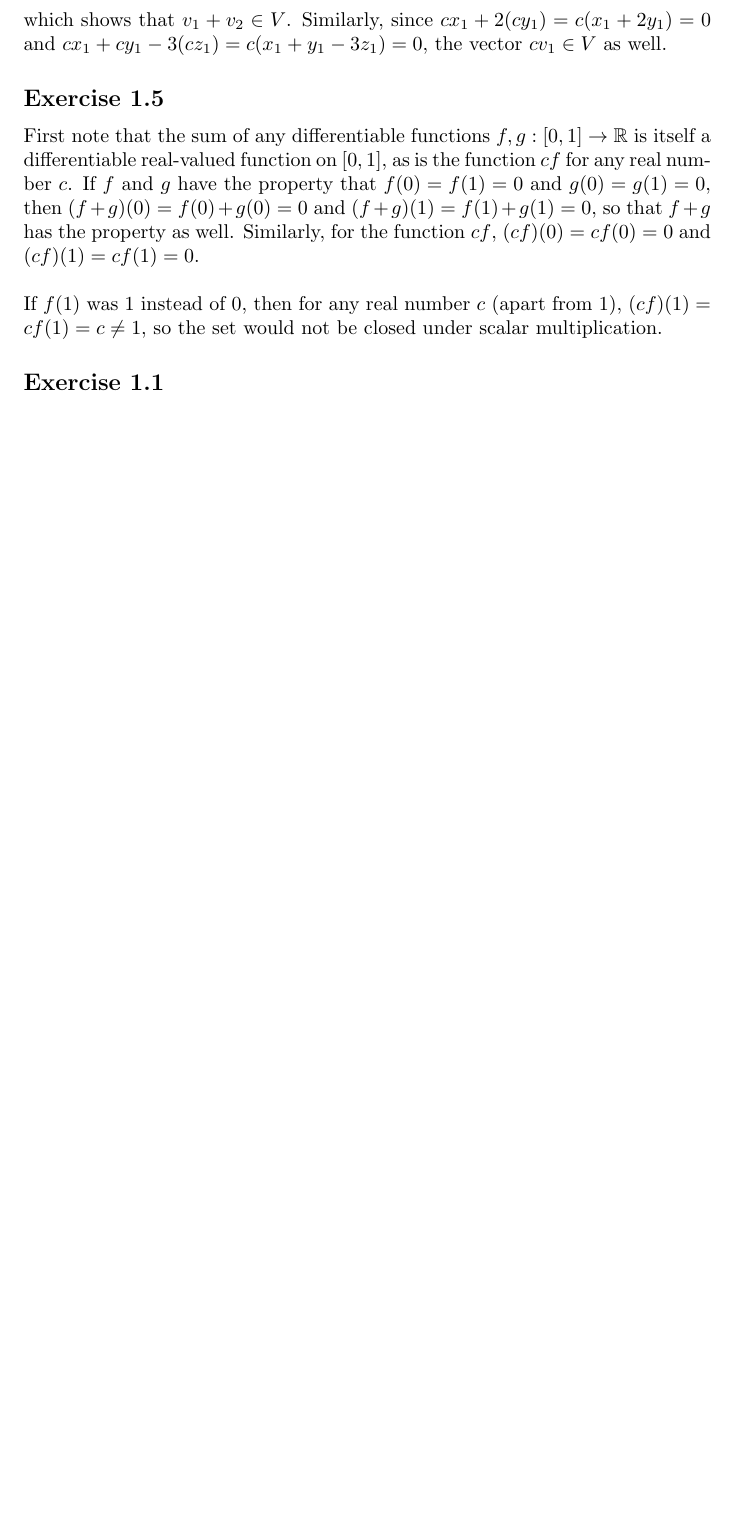
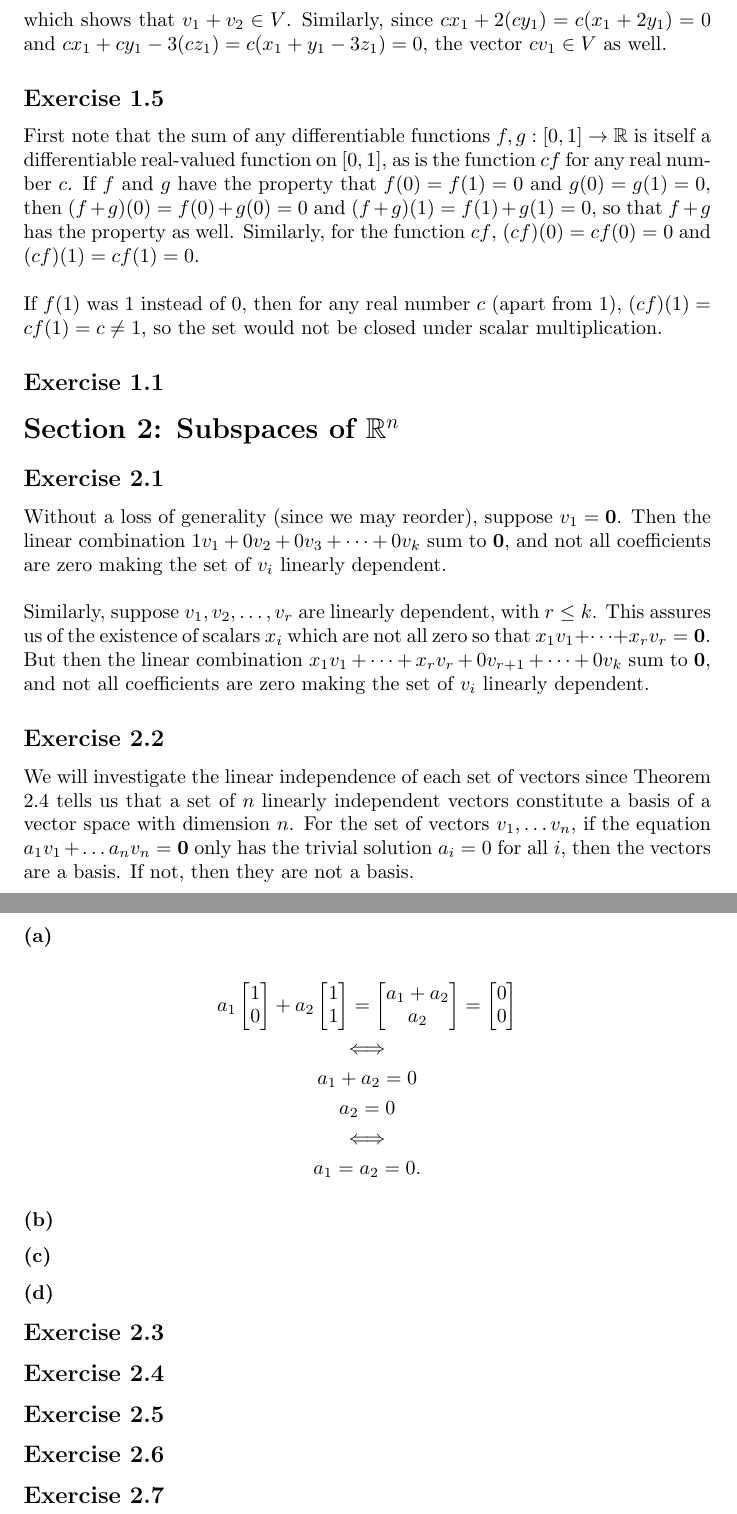
Before and after one commit to shikharmukherji/edwards_solutions, a LaTeX document (chapter1.tex): part of page 2 of 2 before the commit and two parts of pages 2 and 3 of 3 after it, the two joined at a grey line, cut so that both start at the same text, the shorter picture padded with empty space. Compiled offline with pdfLaTeX.

Commit message:
Added some problems from section 2

```diff
--- a/chapter1.tex
+++ b/chapter1.tex
@@ -51,4 +51,62 @@ If $f(1)$ was $1$ instead of $0$, then for any real number $c$ (apart from $1$),
 
 \subsection*{Exercise 1.1}
 
+\section*{Section 2: Subspaces of $\mathbb{R}^n$}
+
+\subsection*{Exercise 2.1}
+
+Without a loss of generality (since we may reorder), suppose $v_1 = \mathbf{0}$. Then the linear combination $1v_1 + 0v_2 + 0v_3 + \dots + 0v_k$ sum to $\mathbf{0}$, and not all coefficients are zero making the set of $v_i$ linearly dependent.\\
+
+Similarly, suppose $v_1, v_2, \dots, v_r$ are linearly dependent, with $r\leq k$. This assures us of the existence of scalars $x_i$ which are not all zero so that $x_1v_1 + \dots + x_rv_r = \mathbf{0}$. But then the linear combination $x_1v_1 + \dots + x_rv_r + 0v_{r+1} + \dots + 0v_k$ sum to $\mathbf{0}$, and not all coefficients are zero making the set of $v_i$ linearly dependent.
+
+\subsection*{Exercise 2.2}
+
+We will investigate the linear independence of each set of vectors since Theorem $2.4$ tells us that a set of $n$ linearly independent vectors constitute a basis of a vector space with dimension $n$. For the set of vectors $v_1, \dots v_n$, if the equation $a_1v_1 + \dots a_nv_n=\mathbf{0}$ only has the trivial solution $a_i = 0$ for all $i$, then the vectors are a basis. If not, then they are not a basis.
+
+\subsubsection*{(a)}
+
+\begin{gather*}
+    a_1
+    \begin{bmatrix}
+    1\\
+    0
+    \end{bmatrix}
+    +a_2
+    \begin{bmatrix}
+    1\\
+    1
+    \end{bmatrix}
+    =
+    \begin{bmatrix}
+    a_1+a_2\\
+    a_2
+    \end{bmatrix}
+    =
+    \begin{bmatrix}
+    0\\
+    0
+    \end{bmatrix}\\
+    \iff \\
+    a_1+a_2=0\\
+    a_2=0\\
+    \iff \\
+    a_1=a_2=0.
+\end{gather*}
+
+\subsubsection*{(b)}
+
+\subsubsection*{(c)}
+
+\subsubsection*{(d)}
+
+\subsection*{Exercise 2.3}
+
+\subsection*{Exercise 2.4}
+
+\subsection*{Exercise 2.5}
+
+\subsection*{Exercise 2.6}
+
+\subsection*{Exercise 2.7}
+
 \end{document}
```
